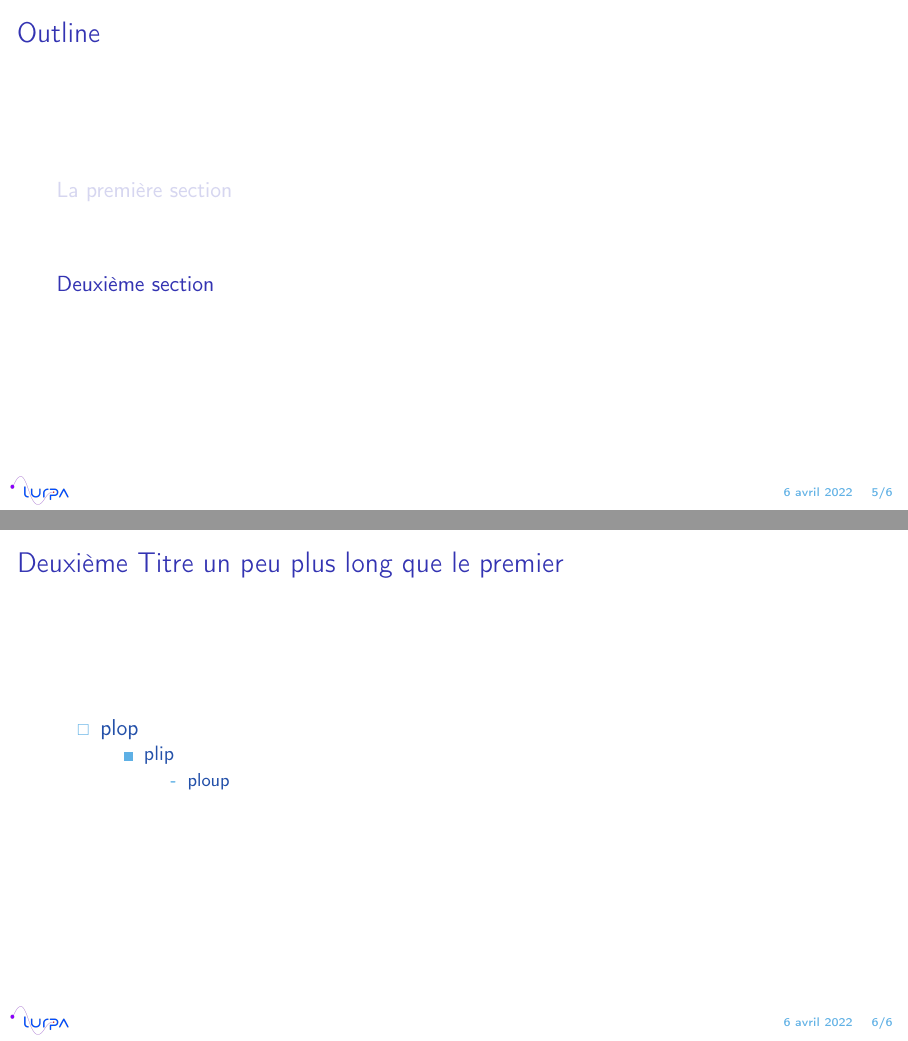
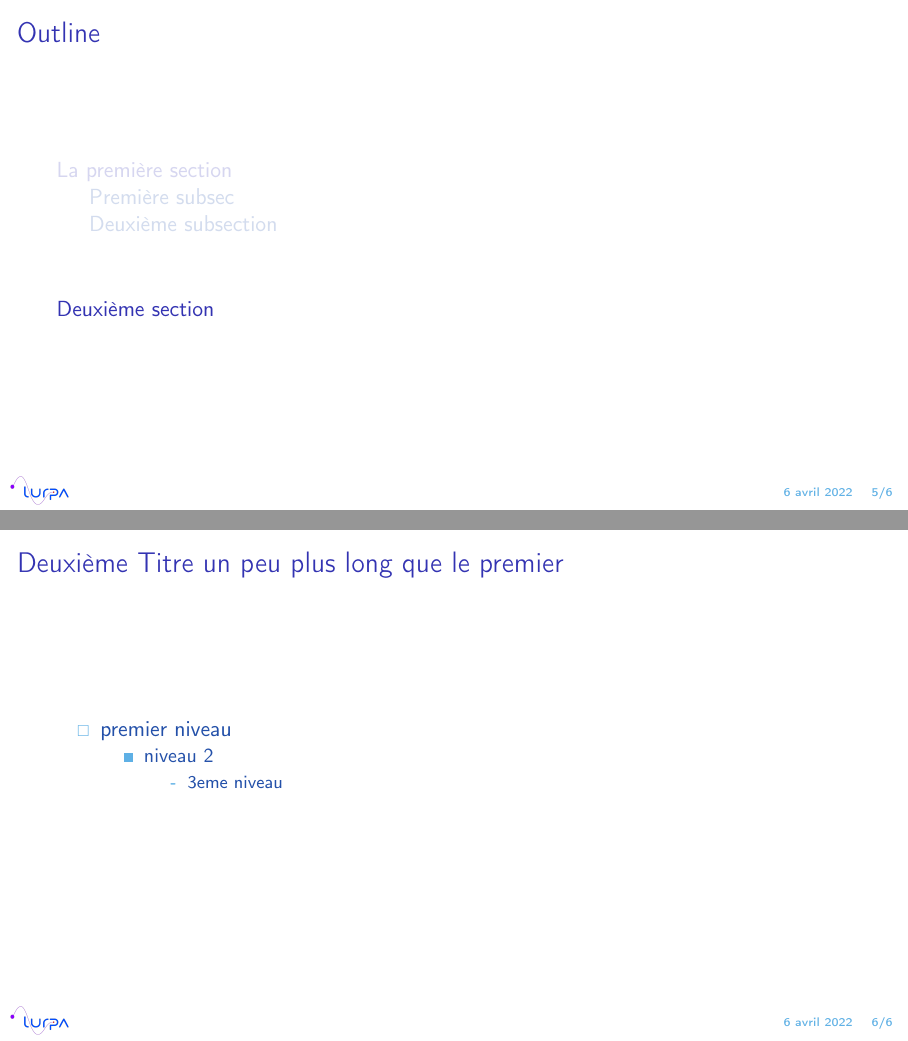
Before and after one commit to romainthibert/beamer, LaTeX slides (main.tex): pages 5 and 6 of 6, joined at a grey line. Compiled offline with pdfLaTeX.

Commit message:
update for subsection

```diff
--- a/main.tex
+++ b/main.tex
@@ -19,19 +19,23 @@
 
 \section{La première section}
 
+\subsection{Première subsec}
+
 \begin{frame}{Bonjour Titre}
 Le corps d'une frame
 \end{frame}
+
+\subsection{Deuxième subsection}
 
 \section{Deuxième section}
 
 \begin{frame}{Deuxième Titre un peu plus long que le premier}
 \begin{itemize}
-    \item plop
+    \item premier niveau
     \begin{itemize}
-        \item plip
+        \item niveau 2
         \begin{itemize}
-            \item ploup
+            \item 3eme niveau
         \end{itemize}
     \end{itemize}
 \end{itemize}
```
